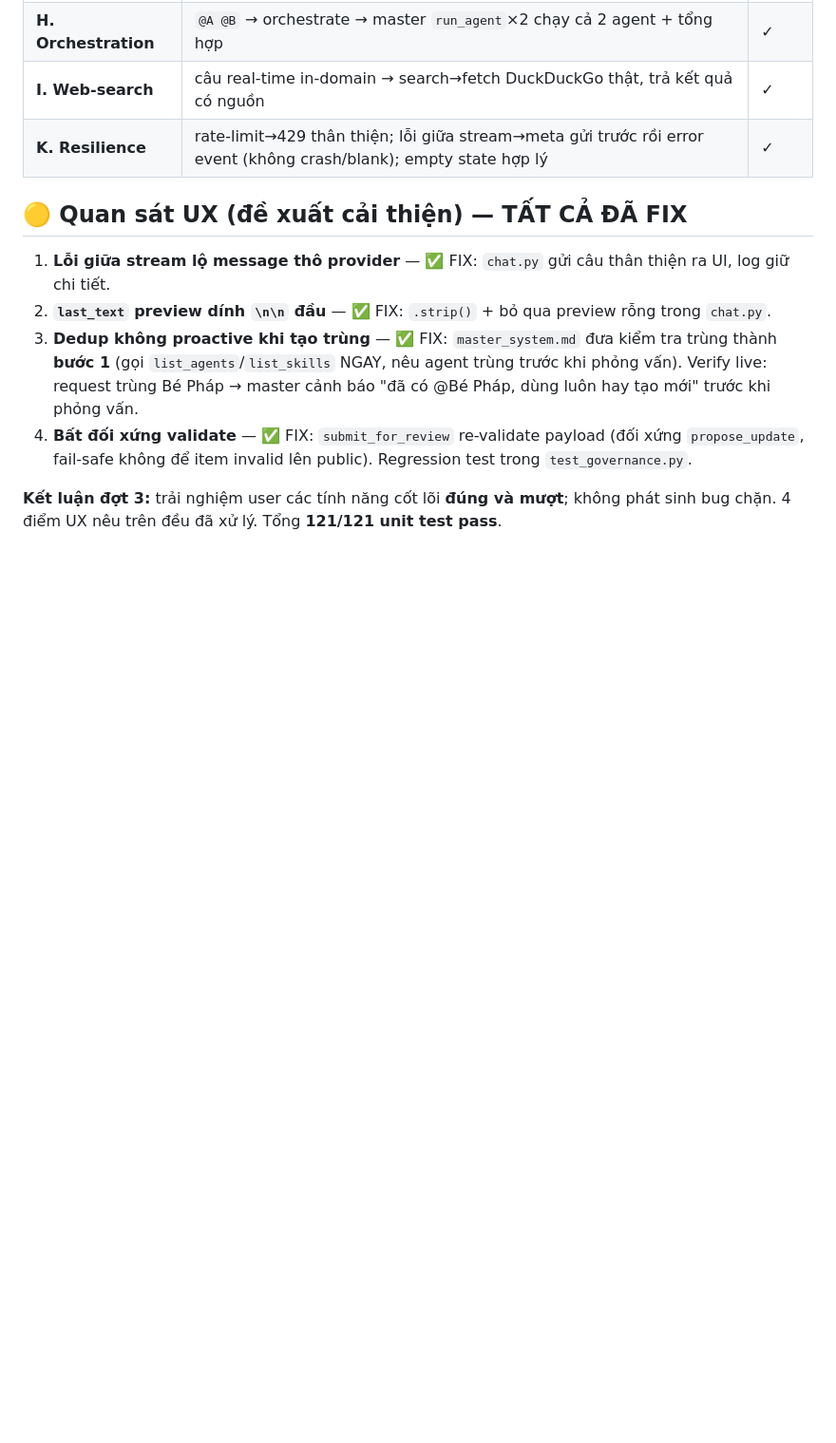
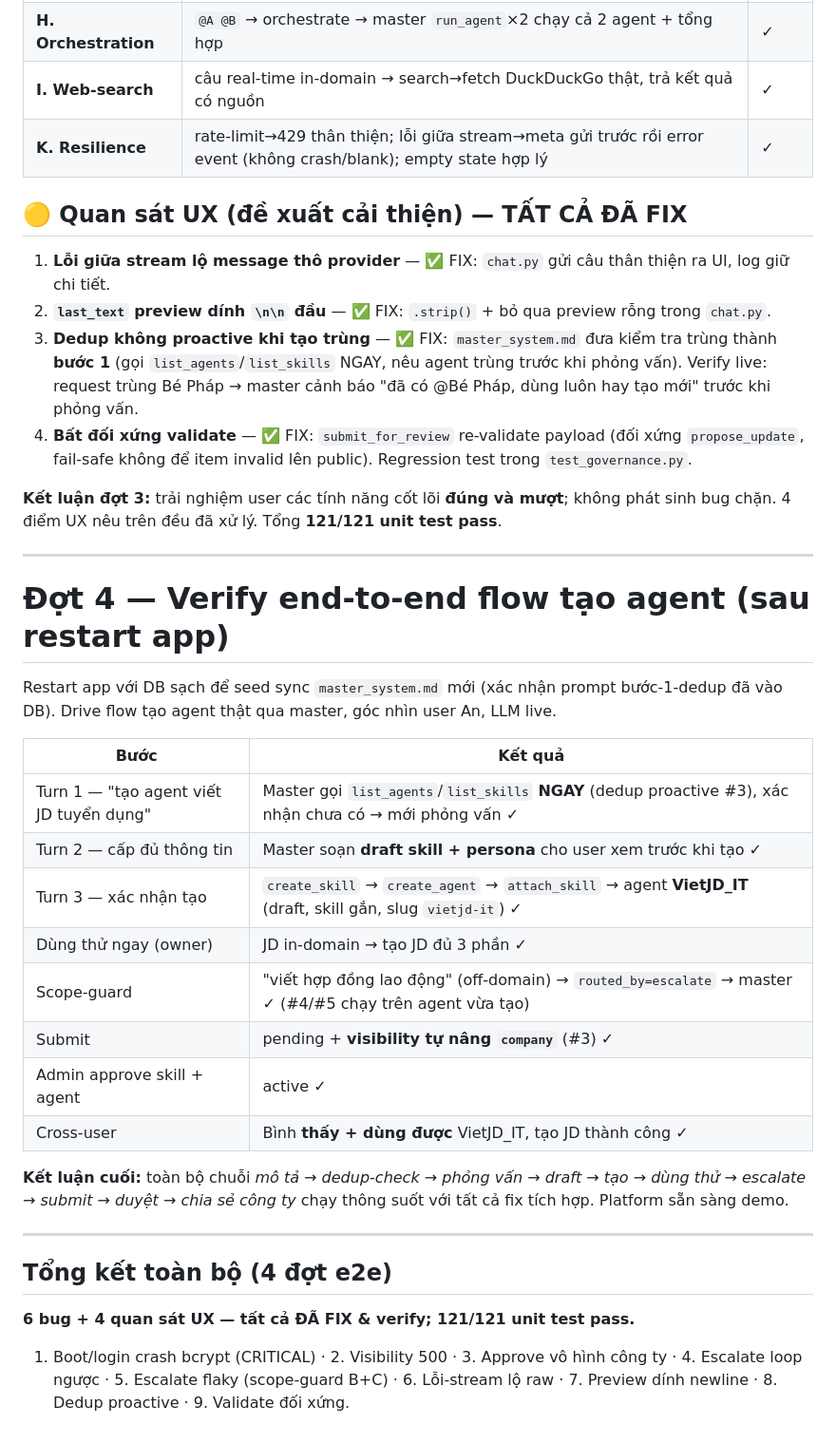
Before and after one commit to anhtvh/cuc-cung, a Markdown page: E2E_TEST_REPORT.md, the part around the change. Shown at 95% size. Drawn GitHub-style; blank space fills up the shorter version.

Commit message:
docs: add round-4 end-to-end agent creation verification

```diff
--- a/E2E_TEST_REPORT.md
+++ b/E2E_TEST_REPORT.md
@@ -170,3 +170,28 @@ Mục tiêu: "trải nghiệm đúng & tốt", không chỉ "có chạy". Seed t
 4. **Bất đối xứng validate** — ✅ FIX: `submit_for_review` re-validate payload (đối xứng `propose_update`, fail-safe không để item invalid lên public). Regression test trong `test_governance.py`.
 
 **Kết luận đợt 3:** trải nghiệm user các tính năng cốt lõi **đúng và mượt**; không phát sinh bug chặn. 4 điểm UX nêu trên đều đã xử lý. Tổng **121/121 unit test pass**.
+
+---
+
+# Đợt 4 — Verify end-to-end flow tạo agent (sau restart app)
+
+Restart app với DB sạch để seed sync `master_system.md` mới (xác nhận prompt bước-1-dedup đã vào DB). Drive flow tạo agent thật qua master, góc nhìn user An, LLM live.
+
+| Bước | Kết quả |
+|---|---|
+| Turn 1 — "tạo agent viết JD tuyển dụng" | Master gọi `list_agents`/`list_skills` **NGAY** (dedup proactive #3), xác nhận chưa có → mới phỏng vấn ✓ |
+| Turn 2 — cấp đủ thông tin | Master soạn **draft skill + persona** cho user xem trước khi tạo ✓ |
+| Turn 3 — xác nhận tạo | `create_skill` → `create_agent` → `attach_skill` → agent **VietJD_IT** (draft, skill gắn, slug `vietjd-it`) ✓ |
+| Dùng thử ngay (owner) | JD in-domain → tạo JD đủ 3 phần ✓ |
+| Scope-guard | "viết hợp đồng lao động" (off-domain) → `routed_by=escalate` → master ✓ (#4/#5 chạy trên agent vừa tạo) |
+| Submit | pending + **visibility tự nâng `company`** (#3) ✓ |
+| Admin approve skill + agent | active ✓ |
+| Cross-user | Bình **thấy + dùng được** VietJD_IT, tạo JD thành công ✓ |
+
+**Kết luận cuối:** toàn bộ chuỗi *mô tả → dedup-check → phỏng vấn → draft → tạo → dùng thử → escalate → submit → duyệt → chia sẻ công ty* chạy thông suốt với tất cả fix tích hợp. Platform sẵn sàng demo.
+
+---
+
+## Tổng kết toàn bộ (4 đợt e2e)
+**6 bug + 4 quan sát UX — tất cả ĐÃ FIX & verify; 121/121 unit test pass.**
+1. Boot/login crash bcrypt (CRITICAL) · 2. Visibility 500 · 3. Approve vô hình công ty · 4. Escalate loop ngược · 5. Escalate flaky (scope-guard B+C) · 6. Lỗi-stream lộ raw · 7. Preview dính newline · 8. Dedup proactive · 9. Validate đối xứng.
```
